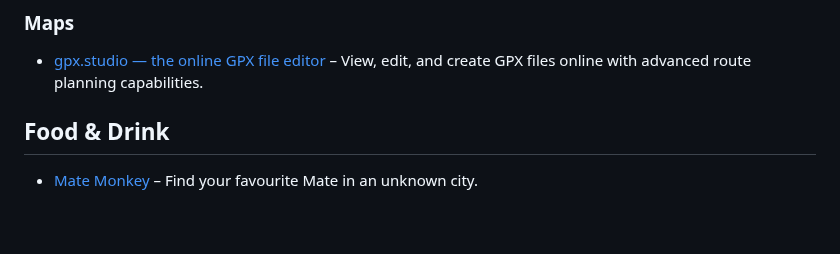
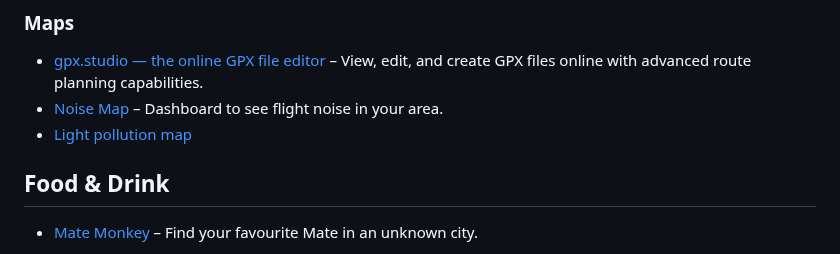
Before and after one commit to 2xlink/tools, a Markdown page: index.md, the part around one of its changes. GitHub-like rendering; blank space fills up the shorter version.

```diff
--- a/index.md
+++ b/index.md
@@ -12,6 +12,8 @@ title: ultra situational tools
 
 ### Maps
 - [gpx.studio — the online GPX file editor](https://gpx.studio/) – View, edit, and create GPX files online with advanced route planning capabilities.
+- [Noise Map](https://noise-map.com/) – Dashboard to see flight noise in your area.
+- [Light pollution map](https://www.lightpollutionmap.info/)
 
 ## Food & Drink
 
```
Also changed, not shown: other parts of index.md (+1 -1 lines).
